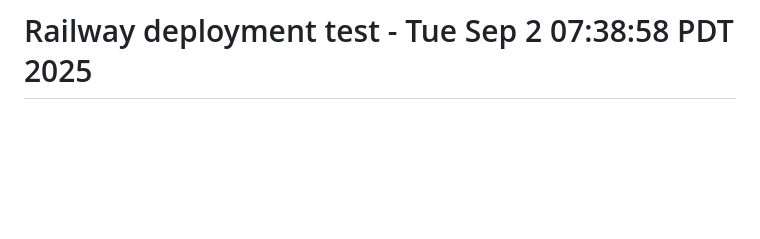
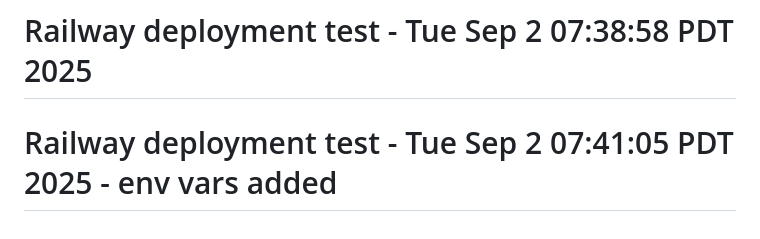
Before and after one commit to cor9/prep101-backend, a Markdown page: README.md, the part around the change. Rendered like a GitHub page; blank space fills up the shorter version.

Commit message:
🔄 Force Railway redeploy with env vars

```diff
--- a/README.md
+++ b/README.md
@@ -208,3 +208,4 @@ Visit: http://localhost:5001 (Backend) | http://localhost:3000 (Frontend - when
 # Health check test - Tue Sep  2 07:21:20 PDT 2025
 # Railway deployment test - Tue Sep  2 07:31:48 PDT 2025
 # Railway deployment test - Tue Sep  2 07:38:58 PDT 2025
+# Railway deployment test - Tue Sep  2 07:41:05 PDT 2025 - env vars added
```
